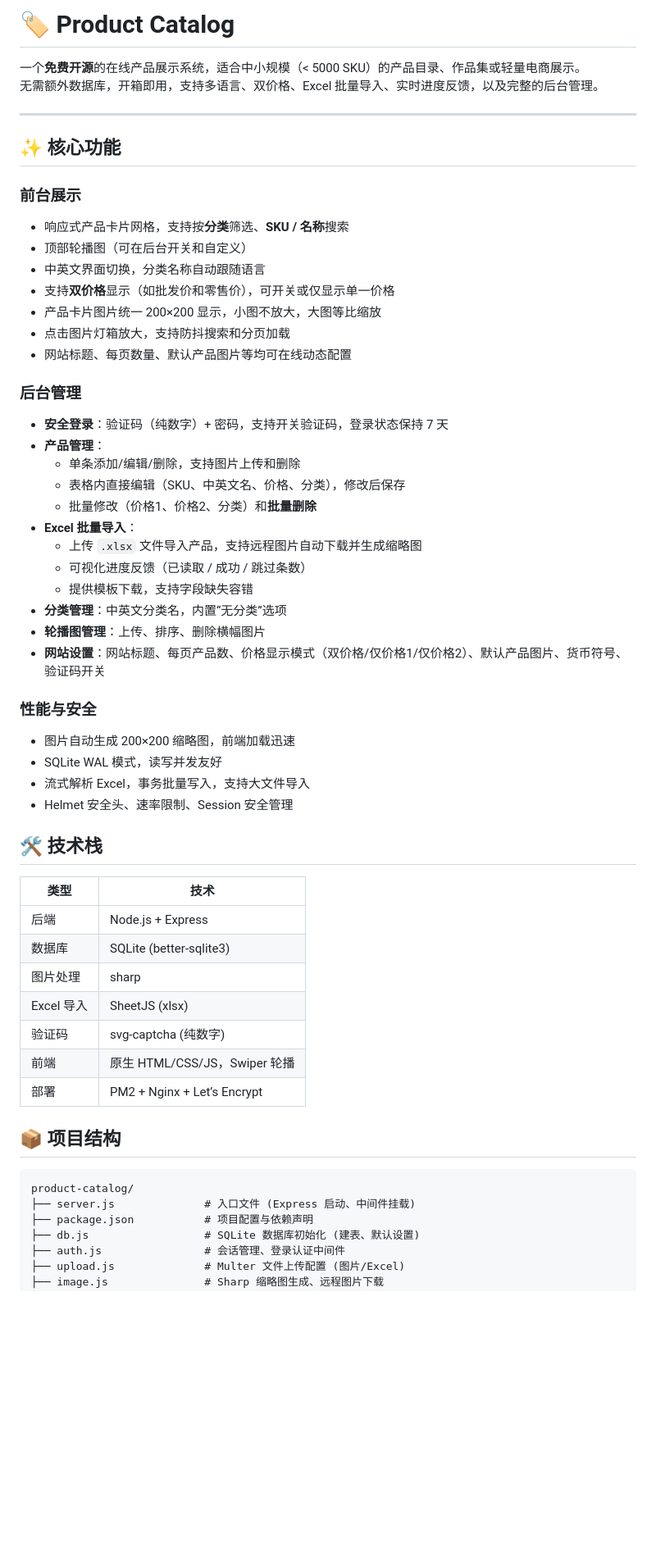
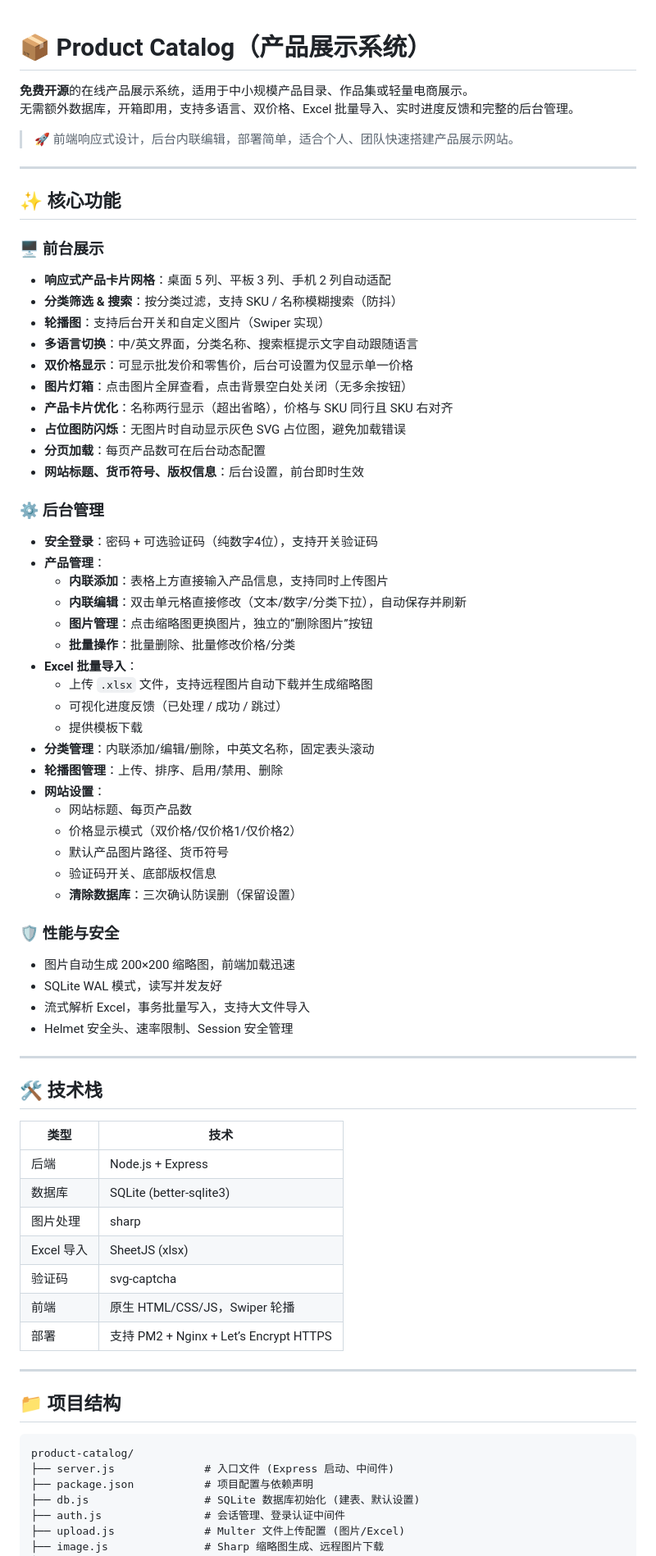
Before and after one commit to 0594/product-catalog, a Markdown page: README.md, the part around one of its changes. Shown at 82% size. Rendered like a GitHub page; blank space fills up the shorter version.

````diff
--- a/README.md
+++ b/README.md
@@ -1,42 +1,54 @@
-# 🏷️ Product Catalog
 
-一个**免费开源**的在线产品展示系统，适合中小规模（< 5000 SKU）的产品目录、作品集或轻量电商展示。
-无需额外数据库，开箱即用，支持多语言、双价格、Excel 批量导入、实时进度反馈，以及完整的后台管理。
+# 📦 Product Catalog（产品展示系统）
+
+**免费开源**的在线产品展示系统，适用于中小规模产品目录、作品集或轻量电商展示。
+无需额外数据库，开箱即用，支持多语言、双价格、Excel 批量导入、实时进度反馈和完整的后台管理。
+
+> 🚀 前端响应式设计，后台内联编辑，部署简单，适合个人、团队快速搭建产品展示网站。
 
 ---
 
 ## ✨ 核心功能
 
-### 前台展示
-- 响应式产品卡片网格，支持按**分类**筛选、**SKU / 名称**搜索
-- 顶部轮播图（可在后台开关和自定义）
-- 中英文界面切换，分类名称自动跟随语言
-- 支持**双价格**显示（如批发价和零售价），可开关或仅显示单一价格
-- 产品卡片图片统一 200×200 显示，小图不放大，大图等比缩放
-- 点击图片灯箱放大，支持防抖搜索和分页加载
-- 网站标题、每页数量、默认产品图片等均可在线动态配置
+### 🖥️ 前台展示
+- **响应式产品卡片网格**：桌面 5 列、平板 3 列、手机 2 列自动适配
+- **分类筛选 & 搜索**：按分类过滤，支持 SKU / 名称模糊搜索（防抖）
+- **轮播图**：支持后台开关和自定义图片（Swiper 实现）
+- **多语言切换**：中/英文界面，分类名称、搜索框提示文字自动跟随语言
+- **双价格显示**：可显示批发价和零售价，后台可设置为仅显示单一价格
+- **图片灯箱**：点击图片全屏查看，点击背景空白处关闭（无多余按钮）
+- **产品卡片优化**：名称两行显示（超出省略），价格与 SKU 同行且 SKU 右对齐
+- **占位图防闪烁**：无图片时自动显示灰色 SVG 占位图，避免加载错误
+- **分页加载**：每页产品数可在后台动态配置
+- **网站标题、货币符号、版权信息**：后台设置，前台即时生效
 
-### 后台管理
-- **安全登录**：验证码（纯数字）+ 密码，支持开关验证码，登录状态保持 7 天
+### ⚙️ 后台管理
+- **安全登录**：密码 + 可选验证码（纯数字4位），支持开关验证码
 - **产品管理**：
-  - 单条添加/编辑/删除，支持图片上传和删除
-  - 表格内直接编辑（SKU、中英文名、价格、分类），修改后保存
-  - 批量修改（价格1、价格2、分类）和**批量删除**
+  - **内联添加**：表格上方直接输入产品信息，支持同时上传图片
+  - **内联编辑**：双击单元格直接修改（文本/数字/分类下拉），自动保存并刷新
+  - **图片管理**：点击缩略图更换图片，独立的“删除图片”按钮
+  - **批量操作**：批量删除、批量修改价格/分类
 - **Excel 批量导入**：
-  - 上传 `.xlsx` 文件导入产品，支持远程图片自动下载并生成缩略图
-  - 可视化进度反馈（已读取 / 成功 / 跳过条数）
-  - 提供模板下载，支持字段缺失容错
-- **分类管理**：中英文分类名，内置“无分类”选项
-- **轮播图管理**：上传、排序、删除横幅图片
-- **网站设置**：网站标题、每页产品数、价格显示模式（双价格/仅价格1/仅价格2）、默认产品图片、货币符号、验证码开关
+  - 上传 `.xlsx` 文件，支持远程图片自动下载并生成缩略图
+  - 可视化进度反馈（已处理 / 成功 / 跳过）
+  - 提供模板下载
+- **分类管理**：内联添加/编辑/删除，中英文名称，固定表头滚动
+- **轮播图管理**：上传、排序、启用/禁用、删除
+- **网站设置**：
+  - 网站标题、每页产品数
+  - 价格显示模式（双价格/仅价格1/仅价格2）
+  - 默认产品图片路径、货币符号
+  - 验证码开关、底部版权信息
+  - **清除数据库**：三次确认防误删（保留设置）
 
-### 性能与安全
+### 🛡️ 性能与安全
 - 图片自动生成 200×200 缩略图，前端加载迅速
 - SQLite WAL 模式，读写并发友好
 - 流式解析 Excel，事务批量写入，支持大文件导入
 - Helmet 安全头、速率限制、Session 安全管理
 
-
+---
 
 ## 🛠️ 技术栈
 
@@ -46,16 +58,17 @@
 | 数据库 | SQLite (better-sqlite3) |
 | 图片处理 | sharp |
 | Excel 导入 | SheetJS (xlsx) |
-| 验证码 | svg-captcha (纯数字) |
+| 验证码 | svg-captcha |
 | 前端 | 原生 HTML/CSS/JS，Swiper 轮播 |
-| 部署 | PM2 + Nginx + Let’s Encrypt |
+| 部署 | 支持 PM2 + Nginx + Let’s Encrypt HTTPS |
 
+---
 
+## 📁 项目结构
 
-## 📦 项目结构
-```markdown
+```
 product-catalog/
-├── server.js              # 入口文件 (Express 启动、中间件挂载)
+├── server.js              # 入口文件 (Express 启动、中间件)
 ├── package.json           # 项目配置与依赖声明
 ├── db.js                  # SQLite 数据库初始化 (建表、默认设置)
 ├── auth.js                # 会话管理、登录认证中间件
````
Also changed, not shown: other parts of README.md (+101 -135 lines).
